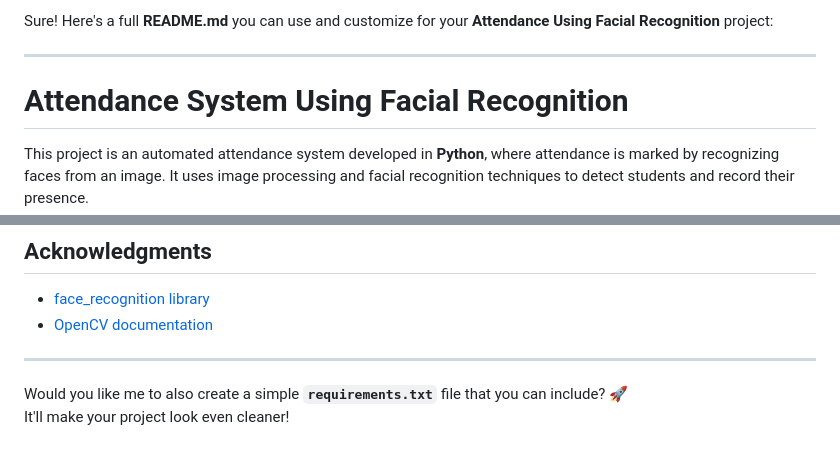
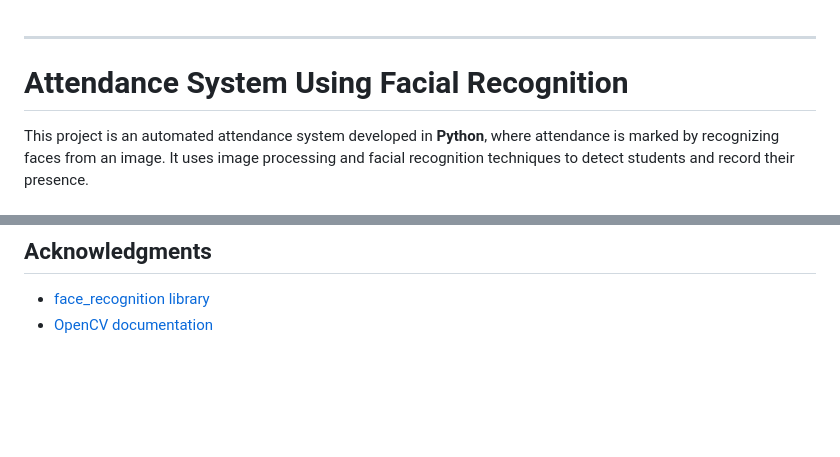
Before and after one commit to Varadarsul/Attendance-using-facial-recognition, a Markdown page: README.md, 2 parts joined by grey strips. Rendered like a GitHub page; blank space fills up the shorter version.

```diff
--- a/README.md
+++ b/README.md
@@ -1,5 +1,3 @@
-Sure! Here's a full **README.md** you can use and customize for your **Attendance Using Facial Recognition** project:
-
 ---
 
 # Attendance System Using Facial Recognition
@@ -105,8 +103,3 @@ Attendance-System/
 
 - [face_recognition library](https://github.com/ageitgey/face_recognition)
 - [OpenCV documentation](https://docs.opencv.org/)
-
----
-
-Would you like me to also create a simple **`requirements.txt`** file that you can include? 🚀
-It'll make your project look even cleaner!
```
